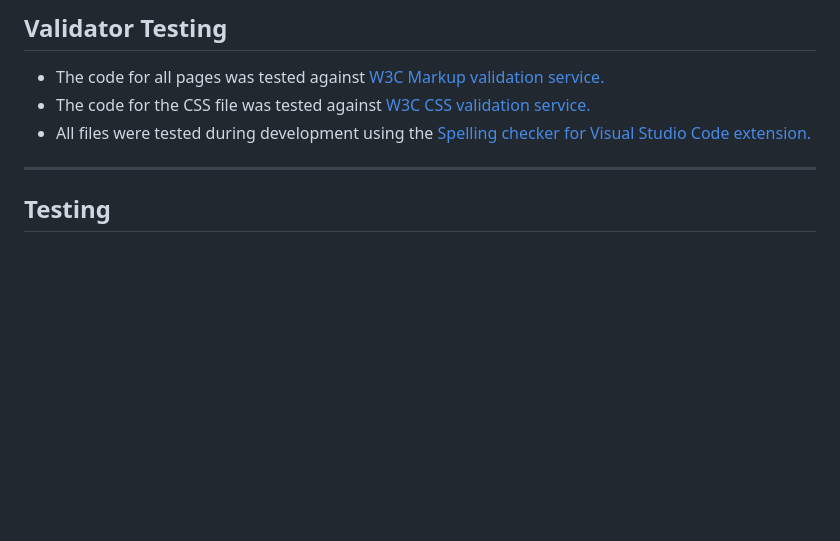
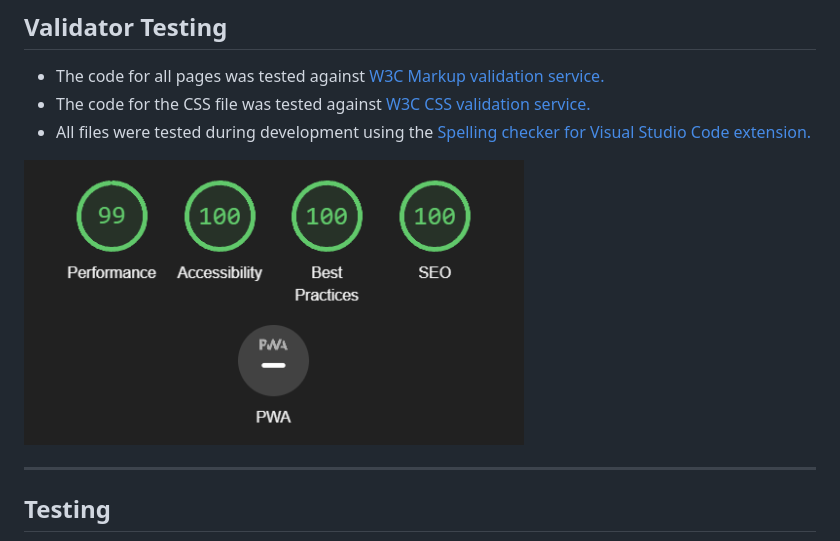
Before and after one commit to SebMigas/Mindfull-Mind, a Markdown page: README.md, the part around the change. Rendered like a GitHub page; pictures changed too: readme-assets/performance.png; blank space fills up the shorter version.

Commit message:
Add lighthouse score image to Readme

```diff
--- a/README.md
+++ b/README.md
@@ -90,6 +90,8 @@
 - The code for the CSS file was tested against <a href="https://jigsaw.w3.org/css-validator/">W3C CSS validation service.</a>
 - All files were tested during development using the <a href="https://github.com/streetsidesoftware/vscode-spell-checker">Spelling checker for Visual Studio Code extension.</a>
 
+<img src="readme-assets/performance.png" alt="Lighthouse performance indicator" width="500px" />
+
 ---
 
 ## Testing
```
Also changed, not shown: 2 other files.
